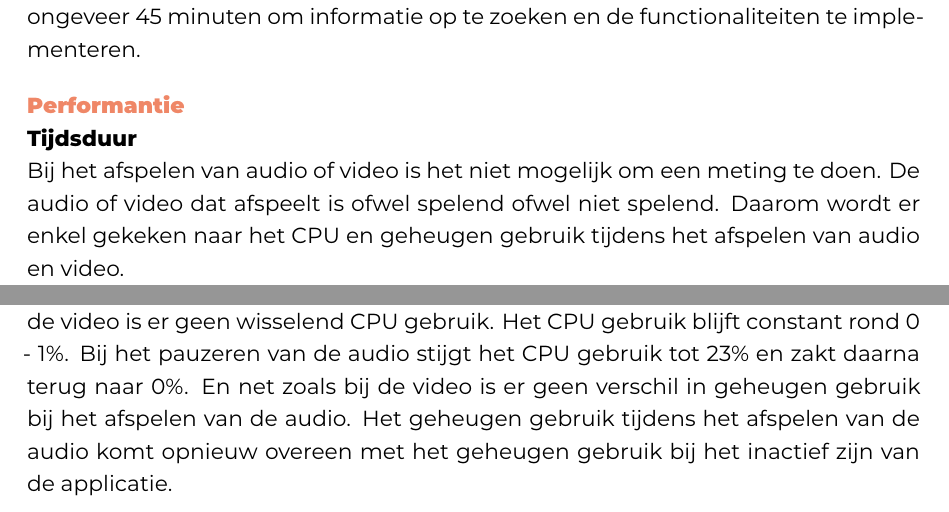
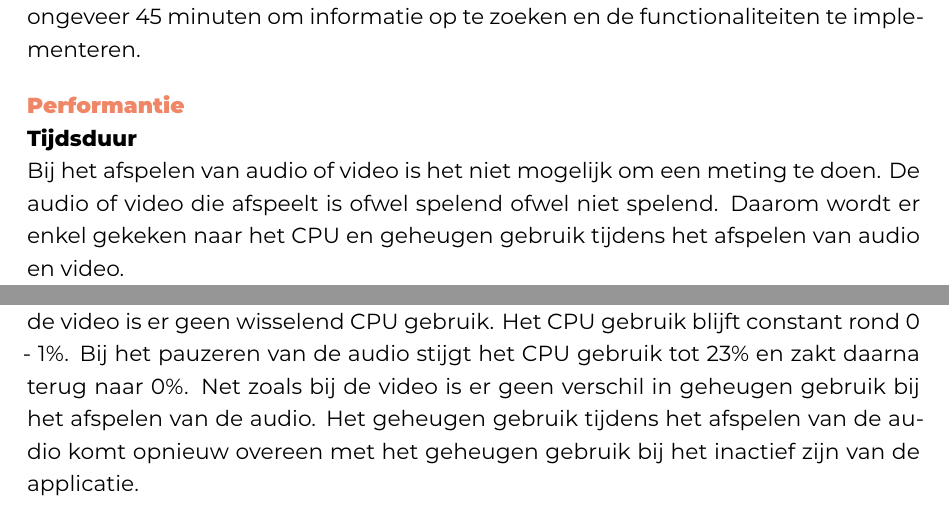
Before and after one commit to JonathanDeCatelle/DeCatelleJonathan-BP-latex, a LaTeX thesis (bachproef/DeCatelleJonathanBP.tex, which reads bachproef/media/medianativeperformantie.tex): two parts of pages 60 and 61 of 102, joined at a grey line, cut so that both start at the same text. Compiled offline with XeLaTeX; a LaTeX package or settings file that is missing is left out.

Commit message:
Update medianativeperformantie.tex

```diff
--- a/bachproef/media/medianativeperformantie.tex
+++ b/bachproef/media/medianativeperformantie.tex
@@ -1,6 +1,6 @@
 \paragraph{Tijdsduur}
 Bij het afspelen van audio of video is het niet mogelijk om een meting te doen.
-De audio of video dat afspeelt is ofwel spelend ofwel niet spelend.
+De audio of video die afspeelt is ofwel spelend ofwel niet spelend.
 Daarom wordt er enkel gekeken naar het CPU en geheugen gebruik tijdens
 het afspelen van audio en video.
 
@@ -20,7 +20,7 @@ geheugen gebruik bij het afspelen van de video.
 De laatste twee klik events zijn voor het starten en pauzeren van de audio. Op de grafiek
 is te zien dat het CPU gebruik opnieuw stijgt tot 17\%. In tegenstelling tot de video is
 er geen wisselend CPU gebruik. Het CPU gebruik blijft constant rond 0 - 1\%. Bij het pauzeren
-van de audio stijgt het CPU gebruik tot 23\% en zakt daarna terug naar 0\%. En net zoals bij de
+van de audio stijgt het CPU gebruik tot 23\% en zakt daarna terug naar 0\%. Net zoals bij de
 video is er geen verschil in geheugen gebruik bij het afspelen van de audio. Het geheugen gebruik
 tijdens het afspelen van de audio komt opnieuw overeen met het geheugen gebruik bij het inactief zijn van
 de applicatie.
```
